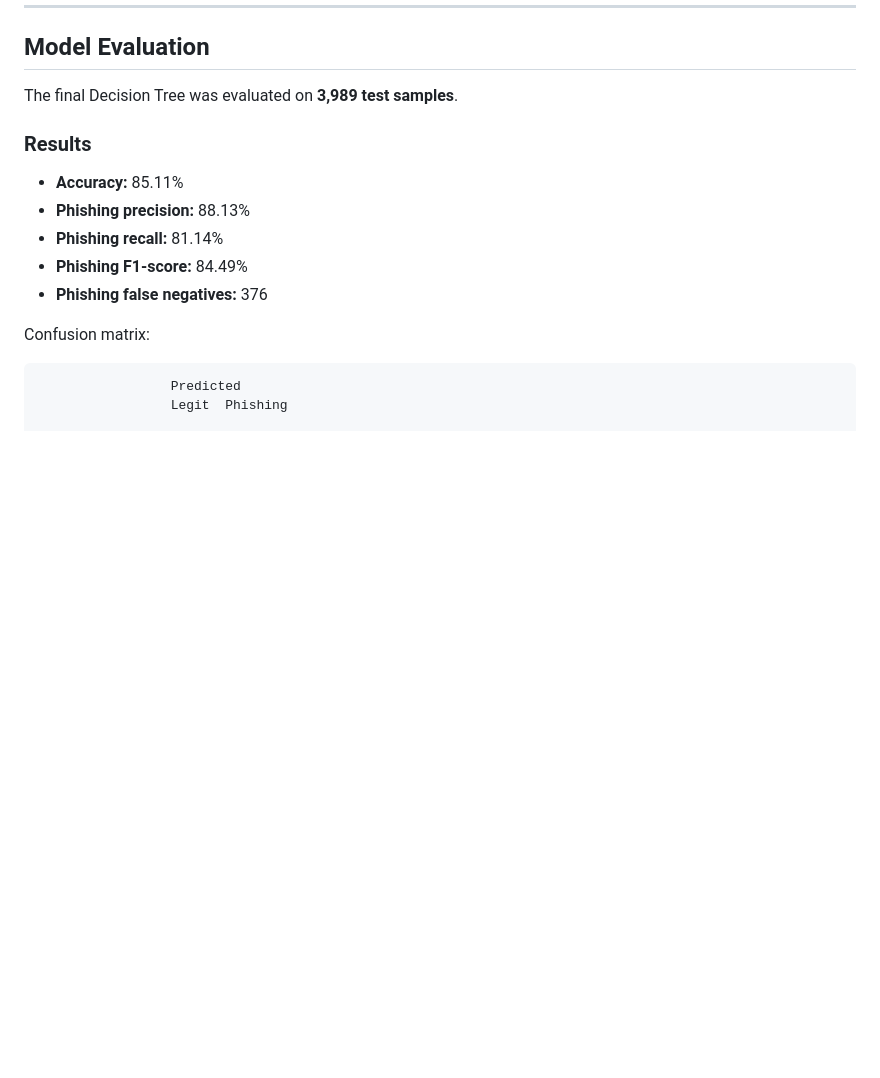
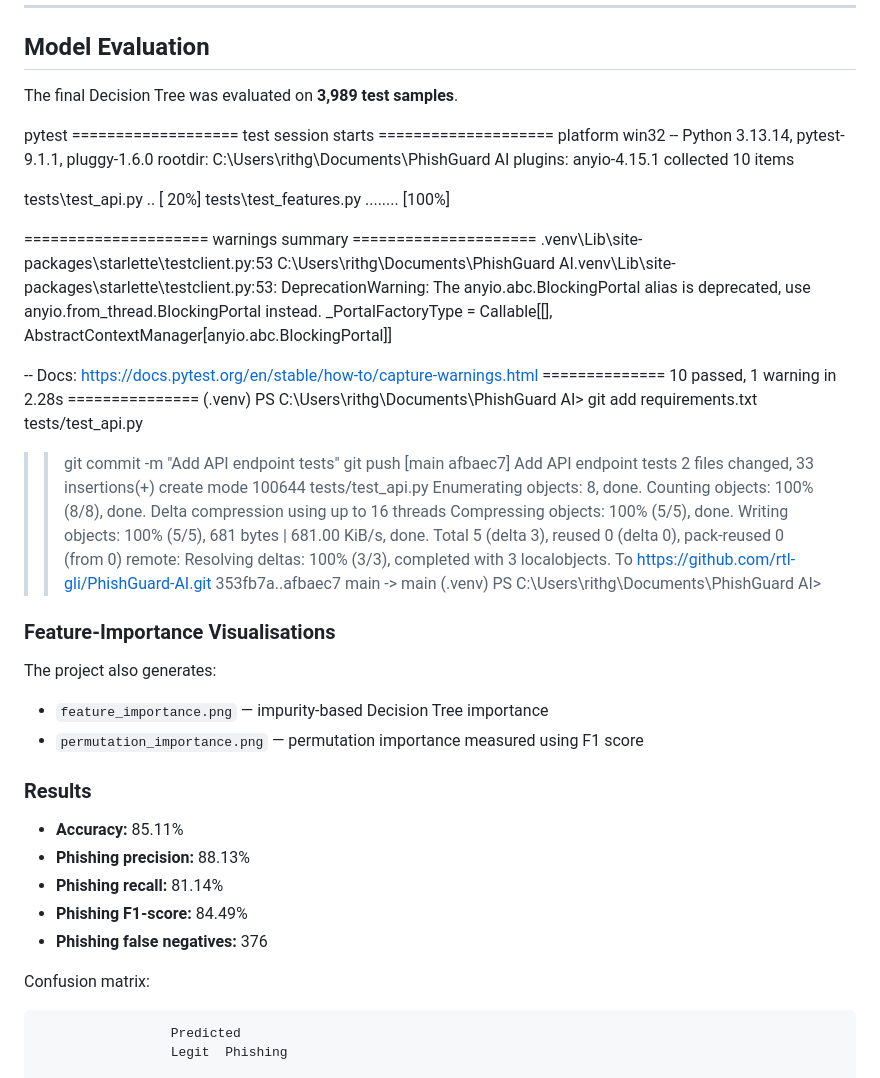
Before and after one commit to rtl-gli/PhishGuard-AI, a Markdown page: README.md, the part around the change. GitHub-like rendering; blank space fills up the shorter version.

Commit message:
Document feature analysis experiments

```diff
--- a/README.md
+++ b/README.md
@@ -127,6 +127,48 @@ The unrestricted tree also showed a larger difference between training and test
 ## Model Evaluation
 
 The final Decision Tree was evaluated on **3,989 test samples**.
+
+pytest
+=================== test session starts ====================
+platform win32 -- Python 3.13.14, pytest-9.1.1, pluggy-1.6.0
+rootdir: C:\Users\rithg\Documents\PhishGuard AI
+plugins: anyio-4.15.1
+collected 10 items
+
+tests\test_api.py ..                                  [ 20%]
+tests\test_features.py ........                       [100%]
+
+===================== warnings summary =====================
+.venv\Lib\site-packages\starlette\testclient.py:53
+  C:\Users\rithg\Documents\PhishGuard AI\.venv\Lib\site-packages\starlette\testclient.py:53: DeprecationWarning: The anyio.abc.BlockingPortal alias is deprecated, use anyio.from_thread.BlockingPortal instead.
+    _PortalFactoryType = Callable[[], AbstractContextManager[anyio.abc.BlockingPortal]]
+
+-- Docs: https://docs.pytest.org/en/stable/how-to/capture-warnings.html
+============== 10 passed, 1 warning in 2.28s ===============
+(.venv) PS C:\Users\rithg\Documents\PhishGuard AI> git add requirements.txt tests/test_api.py
+>> git commit -m "Add API endpoint tests"
+>> git push
+[main afbaec7] Add API endpoint tests
+ 2 files changed, 33 insertions(+)
+ create mode 100644 tests/test_api.py
+Enumerating objects: 8, done.
+Counting objects: 100% (8/8), done.
+Delta compression using up to 16 threads
+Compressing objects: 100% (5/5), done.
+Writing objects: 100% (5/5), 681 bytes | 681.00 KiB/s, done.
+Total 5 (delta 3), reused 0 (delta 0), pack-reused 0 (from 0)
+remote: Resolving deltas: 100% (3/3), completed with 3 localobjects.
+To https://github.com/rtl-gli/PhishGuard-AI.git
+   353fb7a..afbaec7  main -> main
+(.venv) PS C:\Users\rithg\Documents\PhishGuard AI>
+
+
+### Feature-Importance Visualisations
+
+The project also generates:
+
+- `feature_importance.png` — impurity-based Decision Tree importance
+- `permutation_importance.png` — permutation importance measured using F1 score
 
 ### Results
 
```
